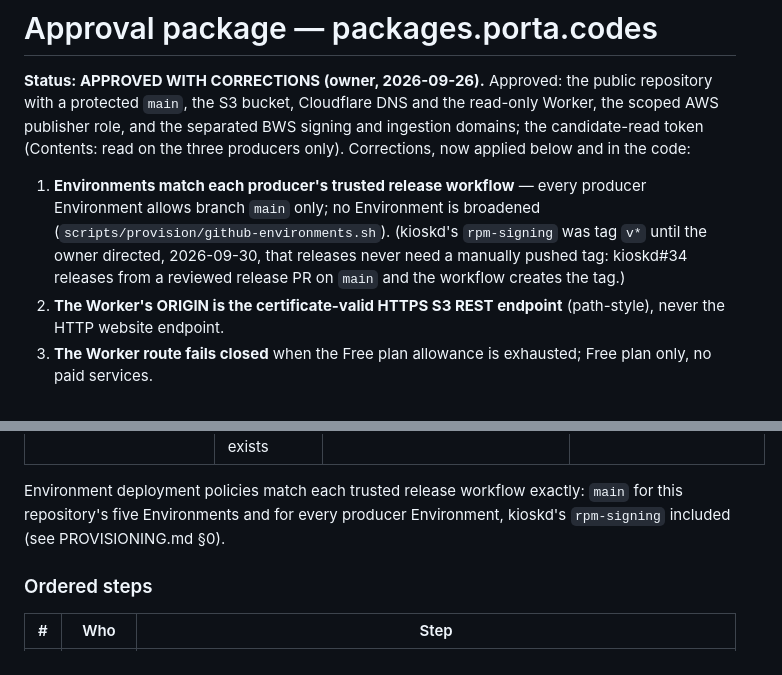
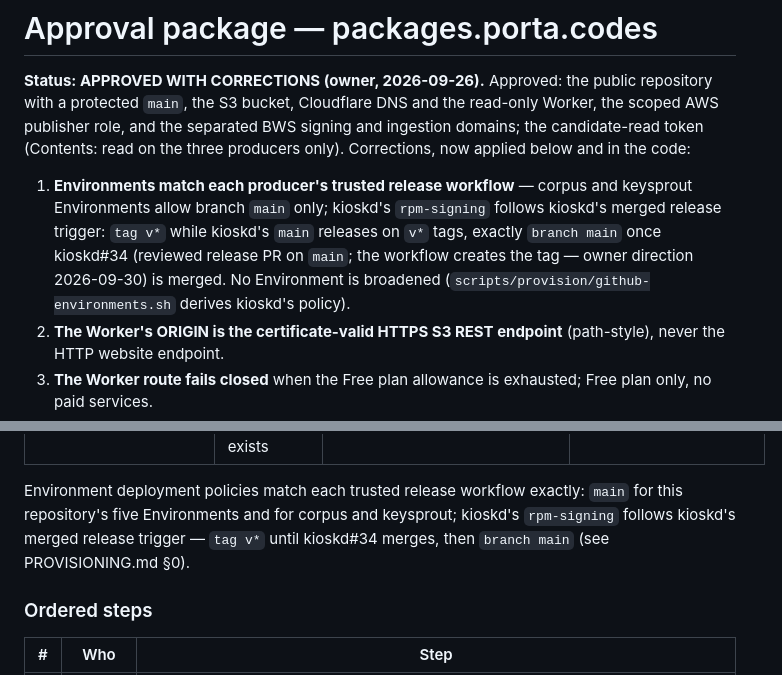
Before and after one commit to JonathanPorta/packages.porta.codes, a Markdown page: APPROVAL.md, 2 parts joined by grey strips. Rendered like a GitHub page.

Commit message:
docs: align the kioskd rpm-signing policy summaries with the transition
Review F2 (minor): APPROVAL.md's summaries and PROVISIONING.md row A2 now
state that kioskd's rpm-signing follows its merged release trigger (tag v*
until kioskd#34 merges, then branch main), matching §0 and the script.

```diff
--- a/APPROVAL.md
+++ b/APPROVAL.md
@@ -6,12 +6,13 @@ the read-only Worker, the scoped AWS publisher role, and the separated BWS
 signing and ingestion domains; the candidate-read token (Contents: read on the
 three producers only). Corrections, now applied below and in the code:
 
-1. **Environments match each producer's trusted release workflow** — every
-   producer Environment allows branch `main` only; no Environment is broadened
-   (`scripts/provision/github-environments.sh`). (kioskd's `rpm-signing` was
-   tag `v*` until the owner directed, 2026-09-30, that releases never need a
-   manually pushed tag: kioskd#34 releases from a reviewed release PR on `main`
-   and the workflow creates the tag.)
+1. **Environments match each producer's trusted release workflow** — corpus
+   and keysprout Environments allow branch `main` only; kioskd's `rpm-signing`
+   follows kioskd's merged release trigger: `tag v*` while kioskd's `main`
+   releases on `v*` tags, exactly `branch main` once kioskd#34 (reviewed
+   release PR on `main`; the workflow creates the tag — owner direction
+   2026-09-30) is merged. No Environment is broadened
+   (`scripts/provision/github-environments.sh` derives kioskd's policy).
 2. **The Worker's ORIGIN is the certificate-valid HTTPS S3 REST endpoint**
    (path-style), never the HTTP website endpoint.
 3. **The Worker route fails closed** when the Free plan allowance is exhausted;
@@ -186,8 +187,9 @@ existing key.
 | AWS (Terraform plan/apply, publication) | **none — GitHub OIDC** to the roles in §3; no AWS key exists | Environments `infrastructure-plan`, `infrastructure`, `repository-publication` | — |
 
 Environment deployment policies match each trusted release workflow exactly:
-`main` for this repository's five Environments and for every producer
-Environment, kioskd's `rpm-signing` included (see PROVISIONING.md §0).
+`main` for this repository's five Environments and for corpus and keysprout;
+kioskd's `rpm-signing` follows kioskd's merged release trigger — `tag v*`
+until kioskd#34 merges, then `branch main` (see PROVISIONING.md §0).
 
 ### Ordered steps
 
```
Also changed, not shown: PROVISIONING.md (+1 -1 lines).
